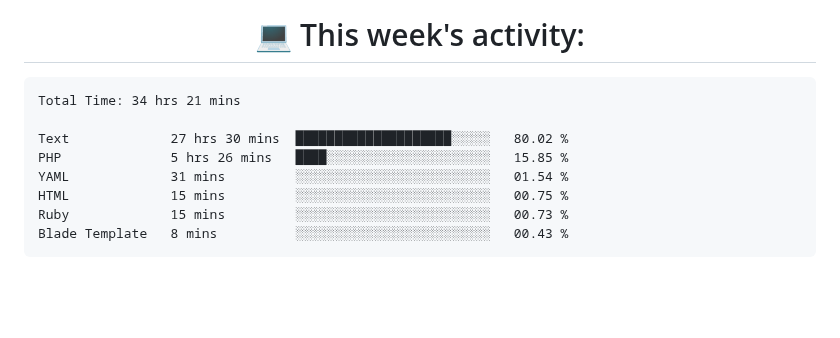
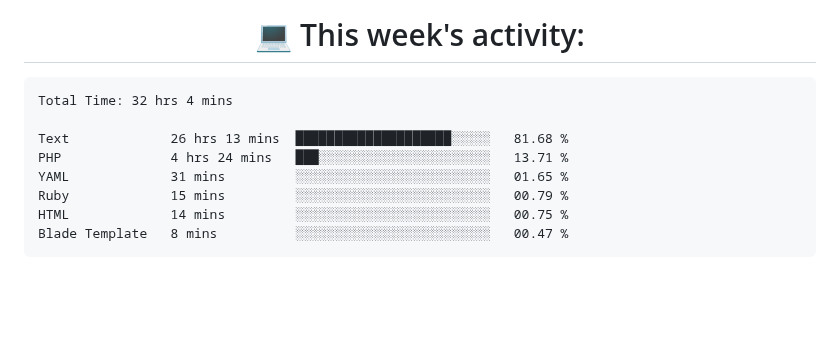
Before and after one commit to nothingnothings/nothingnothings, a Markdown page: README.md, the part around the change. GitHub-like rendering.

Commit message:
Updated waka-readme graph with new metrics

````diff
--- a/README.md
+++ b/README.md
@@ -139,14 +139,14 @@
 <!--START_SECTION:waka-->
 
 ```txt
-Total Time: 34 hrs 21 mins
+Total Time: 32 hrs 4 mins
 
-Text             27 hrs 30 mins  ████████████████████░░░░░   80.02 %
-PHP              5 hrs 26 mins   ████░░░░░░░░░░░░░░░░░░░░░   15.85 %
-YAML             31 mins         ░░░░░░░░░░░░░░░░░░░░░░░░░   01.54 %
-HTML             15 mins         ░░░░░░░░░░░░░░░░░░░░░░░░░   00.75 %
-Ruby             15 mins         ░░░░░░░░░░░░░░░░░░░░░░░░░   00.73 %
-Blade Template   8 mins          ░░░░░░░░░░░░░░░░░░░░░░░░░   00.43 %
+Text             26 hrs 13 mins  ████████████████████░░░░░   81.68 %
+PHP              4 hrs 24 mins   ███░░░░░░░░░░░░░░░░░░░░░░   13.71 %
+YAML             31 mins         ░░░░░░░░░░░░░░░░░░░░░░░░░   01.65 %
+Ruby             15 mins         ░░░░░░░░░░░░░░░░░░░░░░░░░   00.79 %
+HTML             14 mins         ░░░░░░░░░░░░░░░░░░░░░░░░░   00.75 %
+Blade Template   8 mins          ░░░░░░░░░░░░░░░░░░░░░░░░░   00.47 %
 ```
 
 <!--END_SECTION:waka-->
````
